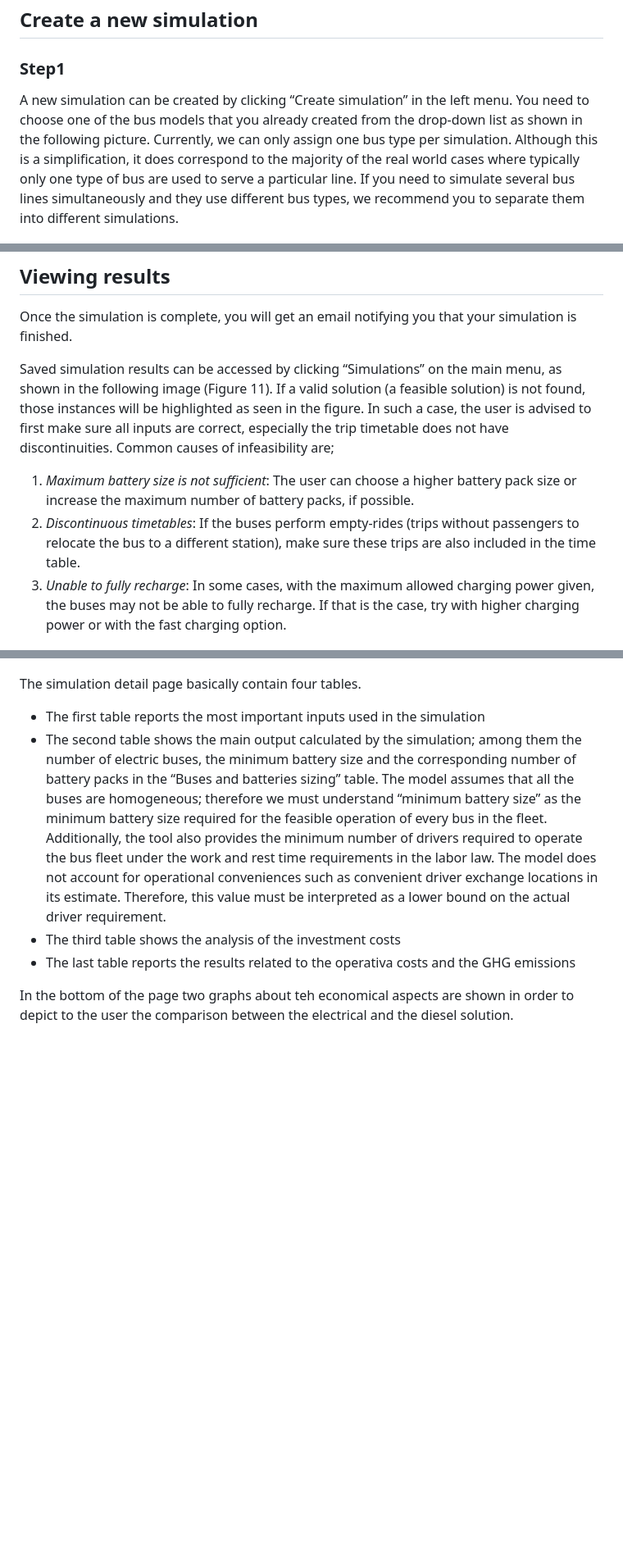
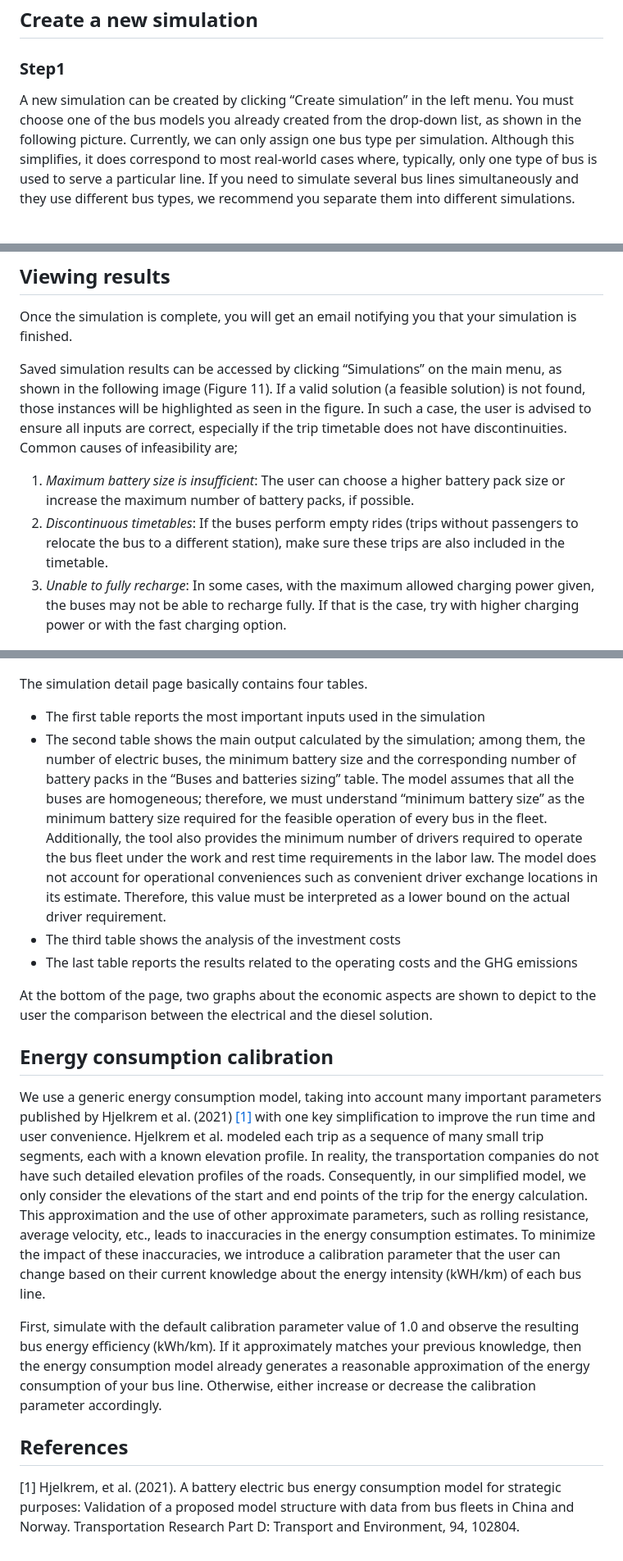
Before and after one commit to supsi-dacd-isaac/pvxte-web, a Markdown page: README.md, 3 parts joined by grey strips. Shown: that part at 82% size. Drawn GitHub-style; blank space fills up the shorter version.

Commit message:
Update README.md
Info about the calibration parmeter

```diff
--- a/README.md
+++ b/README.md
@@ -68,9 +68,9 @@ The data entered/ uploaded using your login is not visible or accessible to a pe
 
 ### Step1
 
-A new simulation can be created by clicking “Create simulation” in the left menu.  You need to choose one of the bus models that you already created from the drop-down list as shown in the following picture. Currently, we can only assign one bus type per simulation.
-Although this is a simplification, it does correspond to the majority of the real world cases where typically only one type of bus are used to serve a particular line. If you need to simulate several bus lines simultaneously and they use different bus types,
-we recommend you to separate them into different simulations.
+A new simulation can be created by clicking “Create simulation” in the left menu.  You must choose one of the bus models you already created from the drop-down list, as shown in the following picture. Currently, we can only assign one bus type per simulation.
+Although this simplifies, it does correspond to most real-world cases where, typically, only one type of bus is used to serve a particular line. If you need to simulate several bus lines simultaneously and they use different bus types,
+we recommend you separate them into different simulations.
 
 ![Step1](https://github.com/supsi-dacd-isaac/pvxte-web/blob/main/docs/img/run_step1.png)
 
@@ -101,11 +101,11 @@ that the model uses to estimate the investment and operational costs of the elec
 Once the simulation is complete, you will get an email notifying you that your simulation is finished.
 
 Saved simulation results can be accessed by clicking “Simulations” on the main menu, as shown in the following image (Figure 11).
-If a valid solution (a feasible solution) is not found, those instances will be highlighted as seen in the figure. In such a case, the user is advised to first make sure all inputs are correct,
-especially the trip timetable does not have discontinuities. Common causes of infeasibility are;
-1.	_Maximum battery size is not sufficient_: The user can choose a higher battery pack size or increase the maximum number of battery packs, if possible.
-2.	_Discontinuous timetables_: If the buses perform empty-rides (trips without passengers to relocate the bus to a different station), make sure these trips are also included in the time table.
-3.	_Unable to fully recharge_: In some cases, with the maximum allowed charging power given, the buses may not be able to fully recharge. If that is the case, try with higher charging power or with the fast charging option.
+If a valid solution (a feasible solution) is not found, those instances will be highlighted as seen in the figure. In such a case, the user is advised to ensure all inputs are correct,
+especially if the trip timetable does not have discontinuities. Common causes of infeasibility are;
+1.	_Maximum battery size is insufficient_: The user can choose a higher battery pack size or increase the maximum number of battery packs, if possible.
+2.	_Discontinuous timetables_: If the buses perform empty rides (trips without passengers to relocate the bus to a different station), make sure these trips are also included in the timetable.
+3.	_Unable to fully recharge_: In some cases, with the maximum allowed charging power given, the buses may not be able to recharge fully. If that is the case, try with higher charging power or with the fast charging option.
 
 ![Simulations List](https://github.com/supsi-dacd-isaac/pvxte-web/blob/main/docs/img/simulations_list.png)
 
@@ -114,10 +114,23 @@ You can access the detailed results (including the option to download raw result
 
 ![Simulation Detail](https://github.com/supsi-dacd-isaac/pvxte-web/blob/main/docs/img/simulation_detail1.png)
 
-The simulation detail page basically contain four tables.
+The simulation detail page basically contains four tables.
 * The first table reports the most important inputs used in the simulation
-* The second table shows the main output calculated by the simulation; among them the number of electric buses, the minimum battery size and the corresponding number of battery packs in the “Buses and batteries sizing” table. The model assumes that all the buses are homogeneous; therefore we must understand “minimum battery size” as the minimum battery size required for the feasible operation of every bus in the fleet. Additionally, the tool also provides the minimum number of drivers required to operate the bus fleet under the work and rest time requirements in the labor law. The model does not account for operational conveniences such as convenient driver exchange locations in its estimate. Therefore, this value must be interpreted as a lower bound on the actual driver requirement.
+* The second table shows the main output calculated by the simulation; among them, the number of electric buses, the minimum battery size and the corresponding number of battery packs in the “Buses and batteries sizing” table. The model assumes that all the buses are homogeneous; therefore, we must understand “minimum battery size” as the minimum battery size required for the feasible operation of every bus in the fleet. Additionally, the tool also provides the minimum number of drivers required to operate the bus fleet under the work and rest time requirements in the labor law. The model does not account for operational conveniences such as convenient driver exchange locations in its estimate. Therefore, this value must be interpreted as a lower bound on the actual driver requirement.
 * The third table shows the analysis of the investment costs
-* The last table reports the results related to the operativa costs and the GHG emissions
+* The last table reports the results related to the operating costs and the GHG emissions
 
-In the bottom of the page two graphs about teh economical aspects are shown in order to depict to the user the comparison between the electrical and the diesel solution.
+At the bottom of the page, two graphs about the economic aspects are shown to depict to the user the comparison between the electrical and the diesel solution.
+
+## Energy consumption calibration
+
+We use a generic energy consumption model, taking into account many important parameters published by Hjelkrem et al. (2021) [[1]](#1) with one key simplification to improve the run time and user convenience.
+Hjelkrem et al. modeled each trip as a sequence of many small trip segments, each with a known elevation profile. In reality, the transportation companies do not have such detailed elevation profiles of the roads. Consequently, in our simplified model, we only consider the elevations of the start and end points of the trip for the energy calculation. This approximation and the use of other approximate parameters, such as rolling resistance, average velocity, etc., leads to inaccuracies in the energy consumption estimates. To minimize the impact of these inaccuracies, we introduce a calibration parameter that the user can change based on their current knowledge about the energy intensity (kWH/km) of each bus line.
+
+First, simulate with the default calibration parameter value of 1.0 and observe the resulting bus energy efficiency (kWh/km). If it approximately matches your previous knowledge, then the energy consumption model already generates a reasonable approximation of the energy consumption of your bus line. Otherwise, either increase or decrease the calibration parameter accordingly.
+
+## References
+<a id="1">[1]</a>
+Hjelkrem, et al. (2021).
+A battery electric bus energy consumption model for strategic purposes: Validation of a proposed model structure with data from bus fleets in China and Norway.
+Transportation Research Part D: Transport and Environment, 94, 102804.
```
Also changed, not shown: other parts of README.md (+3 -3 lines).
